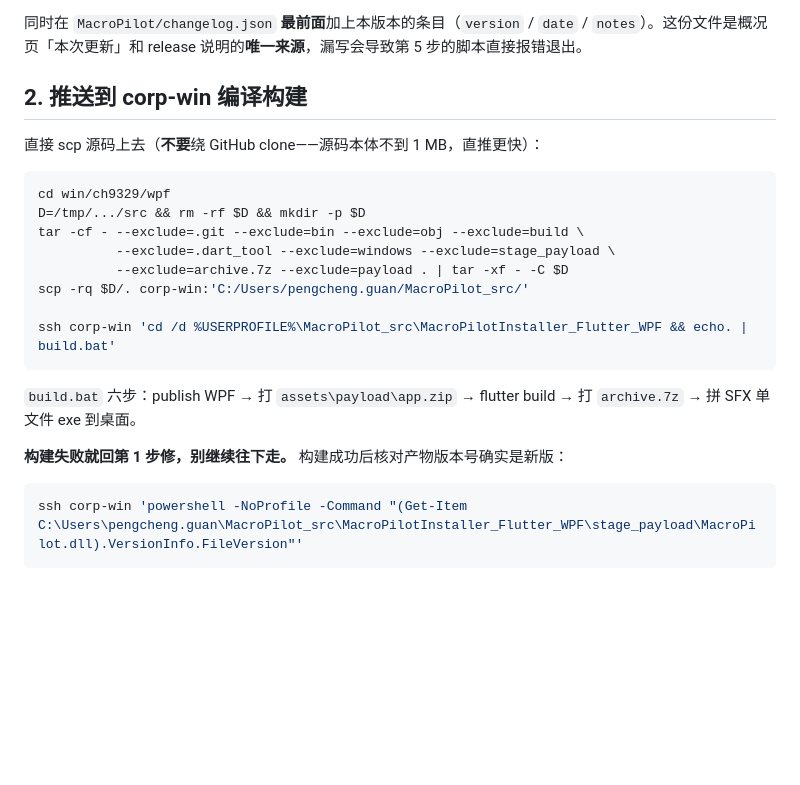
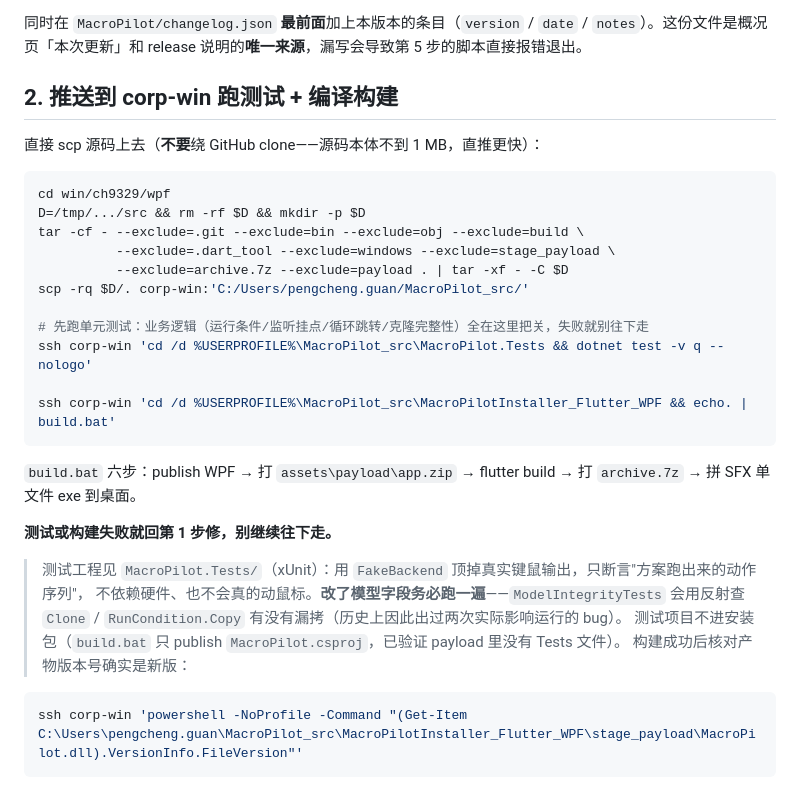
Before and after one commit to pcguan/MacroPilot, a Markdown page: RELEASE.md, the part around the change. Drawn GitHub-style; blank space fills up the shorter version.

Commit message:
docs: 发布流程加入单元测试步骤
Co-Authored-By: Claude Opus 5 <noreply@anthropic.com>

````diff
--- a/RELEASE.md
+++ b/RELEASE.md
@@ -23,7 +23,7 @@
 
 同时在 `MacroPilot/changelog.json` **最前面**加上本版本的条目（`version` / `date` / `notes`）。这份文件是概况页「本次更新」和 release 说明的**唯一来源**，漏写会导致第 5 步的脚本直接报错退出。
 
-## 2. 推送到 corp-win 编译构建
+## 2. 推送到 corp-win 跑测试 + 编译构建
 
 直接 scp 源码上去（**不要**绕 GitHub clone——源码本体不到 1 MB，直推更快）：
 
@@ -35,12 +35,21 @@ tar -cf - --exclude=.git --exclude=bin --exclude=obj --exclude=build \
           --exclude=archive.7z --exclude=payload . | tar -xf - -C $D
 scp -rq $D/. corp-win:'C:/Users/pengcheng.guan/MacroPilot_src/'
 
+# 先跑单元测试：业务逻辑（运行条件/监听挂点/循环跳转/克隆完整性）全在这里把关，失败就别往下走
+ssh corp-win 'cd /d %USERPROFILE%\MacroPilot_src\MacroPilot.Tests && dotnet test -v q --nologo'
+
 ssh corp-win 'cd /d %USERPROFILE%\MacroPilot_src\MacroPilotInstaller_Flutter_WPF && echo. | build.bat'
 ```
 
 `build.bat` 六步：publish WPF → 打 `assets\payload\app.zip` → flutter build → 打 `archive.7z` → 拼 SFX 单文件 exe 到桌面。
 
-**构建失败就回第 1 步修，别继续往下走。** 构建成功后核对产物版本号确实是新版：
+**测试或构建失败就回第 1 步修，别继续往下走。**
+
+> 测试工程见 `MacroPilot.Tests/`（xUnit）：用 `FakeBackend` 顶掉真实键鼠输出，只断言"方案跑出来的动作序列"，
+> 不依赖硬件、也不会真的动鼠标。**改了模型字段务必跑一遍**——`ModelIntegrityTests` 会用反射查
+> `Clone` / `RunCondition.Copy` 有没有漏拷（历史上因此出过两次实际影响运行的 bug）。
+> 测试项目不进安装包（`build.bat` 只 publish `MacroPilot.csproj`，已验证 payload 里没有 Tests 文件）。
+ 构建成功后核对产物版本号确实是新版：
 
 ```bash
 ssh corp-win 'powershell -NoProfile -Command "(Get-Item C:\Users\pengcheng.guan\MacroPilot_src\MacroPilotInstaller_Flutter_WPF\stage_payload\MacroPilot.dll).VersionInfo.FileVersion"'
````
